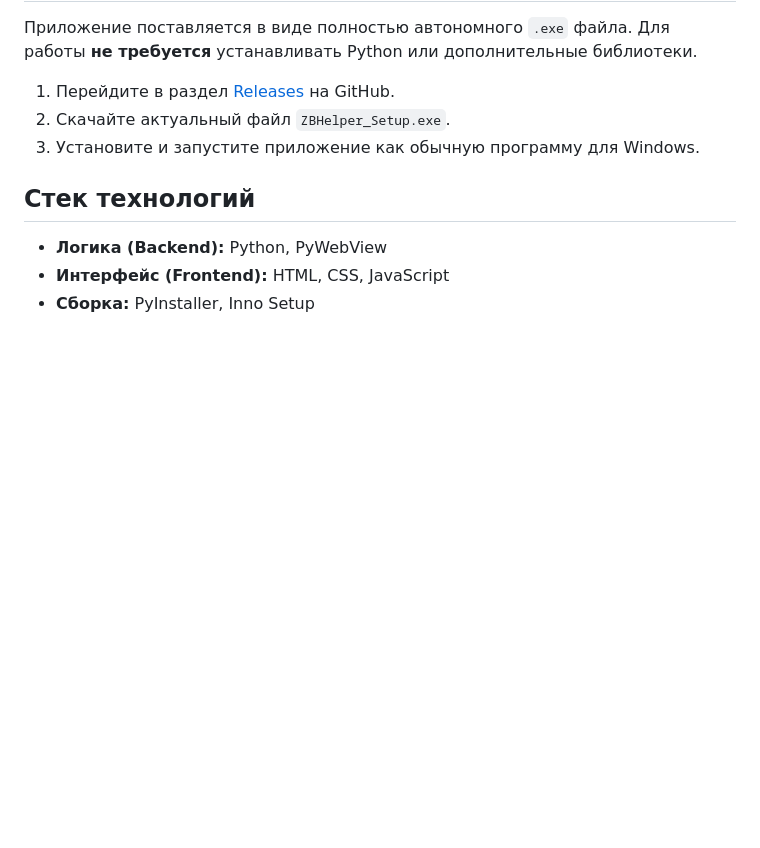
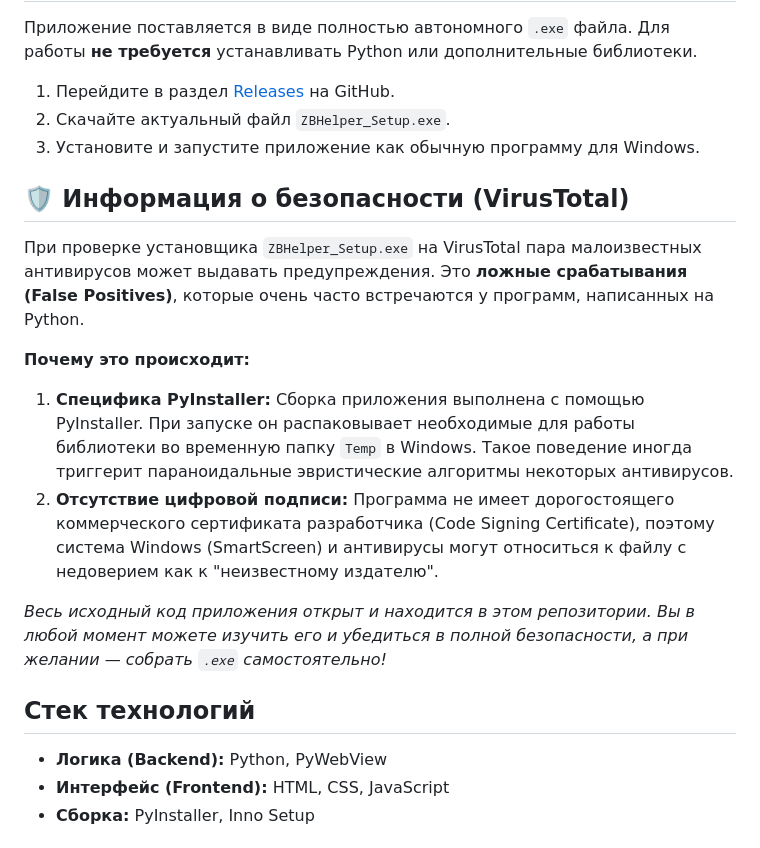
Before and after one commit to roodyu88-cloud/zbhelper, a Markdown page: README.md, the part around the change. Drawn GitHub-style; blank space fills up the shorter version.

Commit message:
Update README with VirusTotal false positive info

```diff
--- a/README.md
+++ b/README.md
@@ -16,6 +16,15 @@ ZBHelper — Первый БЕСПЛАТНЫЙ и быстрый хелпер п
 2. Скачайте актуальный файл `ZBHelper_Setup.exe`.
 3. Установите и запустите приложение как обычную программу для Windows.
 
+## 🛡️ Информация о безопасности (VirusTotal)
+При проверке установщика `ZBHelper_Setup.exe` на VirusTotal пара малоизвестных антивирусов может выдавать предупреждения. Это **ложные срабатывания (False Positives)**, которые очень часто встречаются у программ, написанных на Python.
+
+**Почему это происходит:**
+1. **Специфика PyInstaller:** Сборка приложения выполнена с помощью PyInstaller. При запуске он распаковывает необходимые для работы библиотеки во временную папку `Temp` в Windows. Такое поведение иногда триггерит параноидальные эвристические алгоритмы некоторых антивирусов.
+2. **Отсутствие цифровой подписи:** Программа не имеет дорогостоящего коммерческого сертификата разработчика (Code Signing Certificate), поэтому система Windows (SmartScreen) и антивирусы могут относиться к файлу с недоверием как к "неизвестному издателю".
+
+*Весь исходный код приложения открыт и находится в этом репозитории. Вы в любой момент можете изучить его и убедиться в полной безопасности, а при желании — собрать `.exe` самостоятельно!*
+
 ## Стек технологий
 - **Логика (Backend):** Python, PyWebView
 - **Интерфейс (Frontend):** HTML, CSS, JavaScript
```
